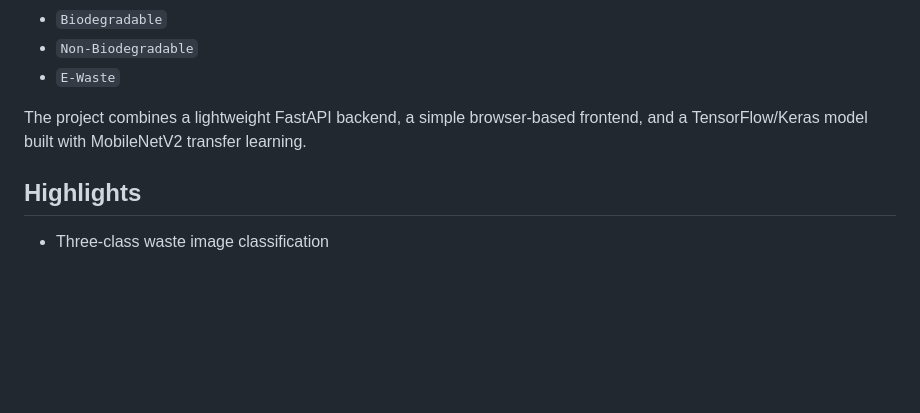
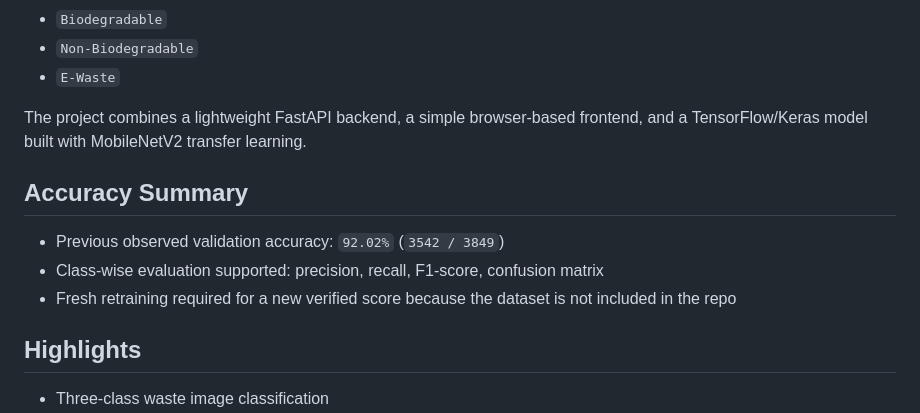
Before and after one commit to manoharbetha/segregation, a Markdown page: README.md, the part around the change. GitHub-like rendering; blank space fills up the shorter version.

Commit message:
Surface accuracy summary in README

```diff
--- a/README.md
+++ b/README.md
@@ -7,6 +7,12 @@ Smart Waste Segregation is an end-to-end image classification project that predi
 - `E-Waste`
 
 The project combines a lightweight FastAPI backend, a simple browser-based frontend, and a TensorFlow/Keras model built with MobileNetV2 transfer learning.
+
+## Accuracy Summary
+
+- Previous observed validation accuracy: `92.02%` (`3542 / 3849`)
+- Class-wise evaluation supported: precision, recall, F1-score, confusion matrix
+- Fresh retraining required for a new verified score because the dataset is not included in the repo
 
 ## Highlights
 
```
